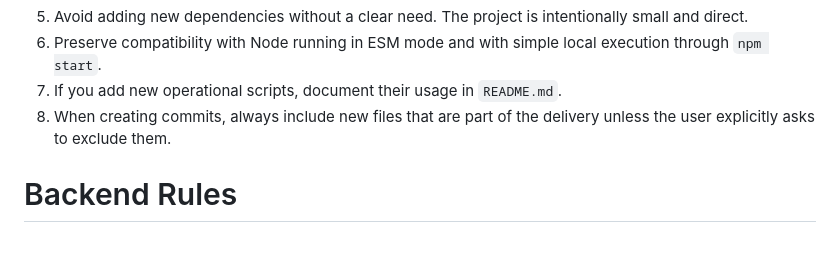
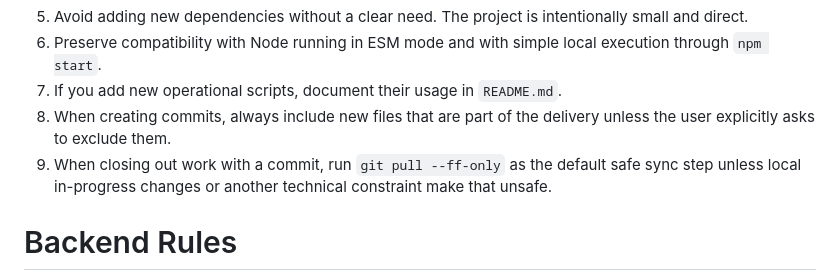
Before and after one commit to ivanyort/multibucket_explorer, a Markdown page: AGENTS.md, the part around the change. Drawn GitHub-style; blank space fills up the shorter version.

Commit message:
docs(agents): add pull-before-commit sync rule
Record the default workflow rule to run git pull --ff-only before closing out work with a commit.

Keep the exception explicit for cases where local in-progress changes or technical constraints would make a pull unsafe.

```diff
--- a/AGENTS.md
+++ b/AGENTS.md
@@ -33,6 +33,7 @@ By default the application runs at `http://localhost:8086`.
 6. Preserve compatibility with Node running in ESM mode and with simple local execution through `npm start`.
 7. If you add new operational scripts, document their usage in `README.md`.
 8. When creating commits, always include new files that are part of the delivery unless the user explicitly asks to exclude them.
+9. When closing out work with a commit, run `git pull --ff-only` as the default safe sync step unless local in-progress changes or another technical constraint make that unsafe.
 
 # Backend Rules
 1. All S3 access must continue to go through the backend. Do not move AWS access directly into the browser.
```
